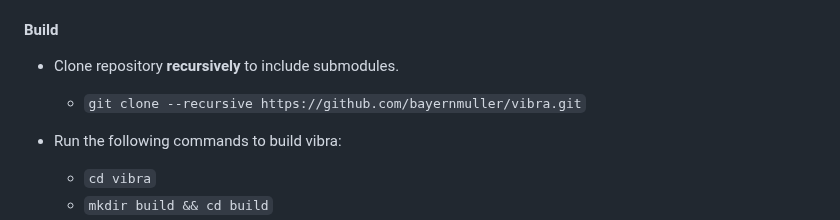
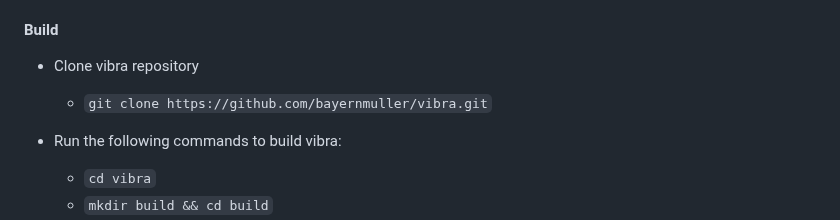
Before and after one commit to BayernMuller/vibra, a Markdown page: README.md, the part around the change. Rendered like a GitHub page.

Commit message:
docs: update clone instructions in README.md

```diff
--- a/README.md
+++ b/README.md
@@ -112,8 +112,8 @@
 
 
 #### Build
-* Clone repository **recursively** to include submodules.
-    * `git clone --recursive https://github.com/bayernmuller/vibra.git`
+* Clone vibra repository
+    * `git clone https://github.com/bayernmuller/vibra.git`
 
 * Run the following commands to build vibra:
     * `cd vibra`
```
